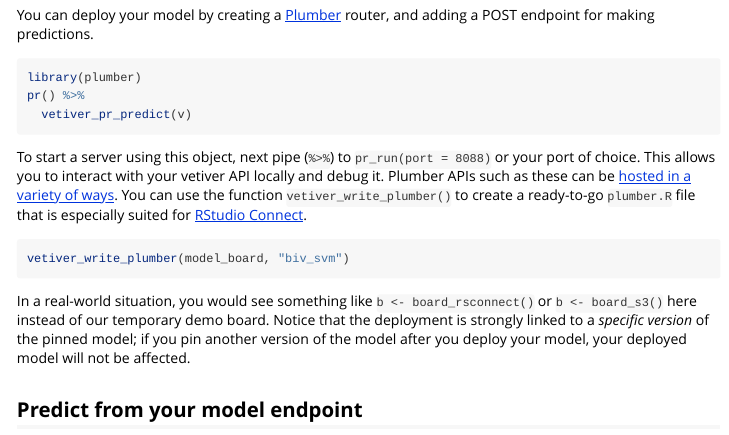
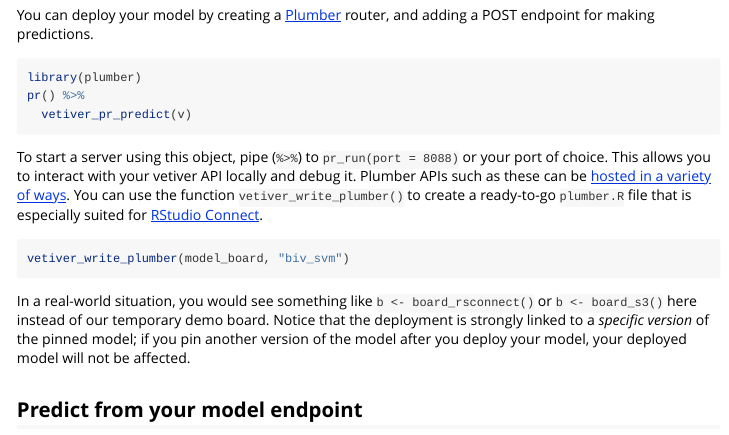
Before and after one commit to rstudio/vetiver-r, an R Markdown document (vignettes/vetiver.Rmd): the page in a window 1100 px wide, from 1590 px down. Rendered offline with R 4.5, knitr and Pandoc, with nearby package versions; the code chunks are not run, so their results and figures are left out.

Commit message:
Update vignettes/vetiver.Rmd
Co-authored-by: Hannah Frick <hfrick@users.noreply.github.com>

````diff
--- a/vignettes/vetiver.Rmd
+++ b/vignettes/vetiver.Rmd
@@ -99,7 +99,7 @@ pr() %>%
   vetiver_pr_predict(v)
 ```
 
-To start a server using this object, next pipe (`%>%`) to `pr_run(port = 8088)` or your port of choice. This allows you to interact with your vetiver API locally and debug it. Plumber APIs such as these can be [hosted in a variety of ways](https://www.rplumber.io/articles/hosting.html). You can use the function `vetiver_write_plumber()` to create a ready-to-go `plumber.R` file that is especially suited for [RStudio Connect](https://www.rstudio.com/products/connect/).
+To start a server using this object, pipe (`%>%`) to `pr_run(port = 8088)` or your port of choice. This allows you to interact with your vetiver API locally and debug it. Plumber APIs such as these can be [hosted in a variety of ways](https://www.rplumber.io/articles/hosting.html). You can use the function `vetiver_write_plumber()` to create a ready-to-go `plumber.R` file that is especially suited for [RStudio Connect](https://www.rstudio.com/products/connect/).
 
 ```{r eval=FALSE}
 vetiver_write_plumber(model_board, "biv_svm")
````
